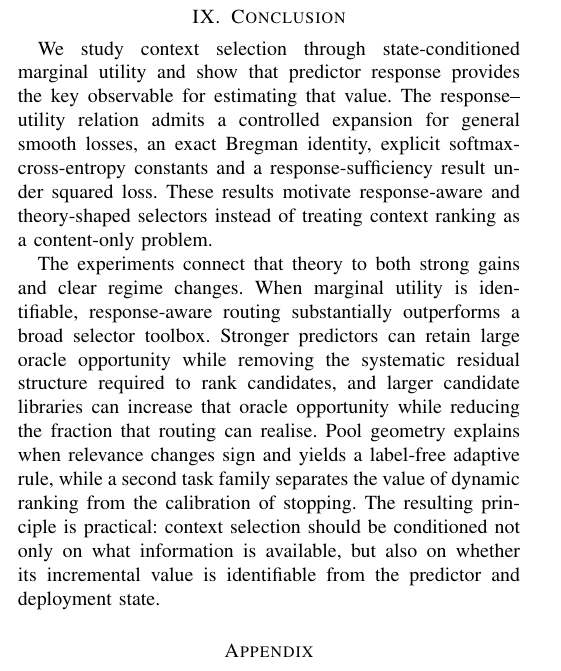
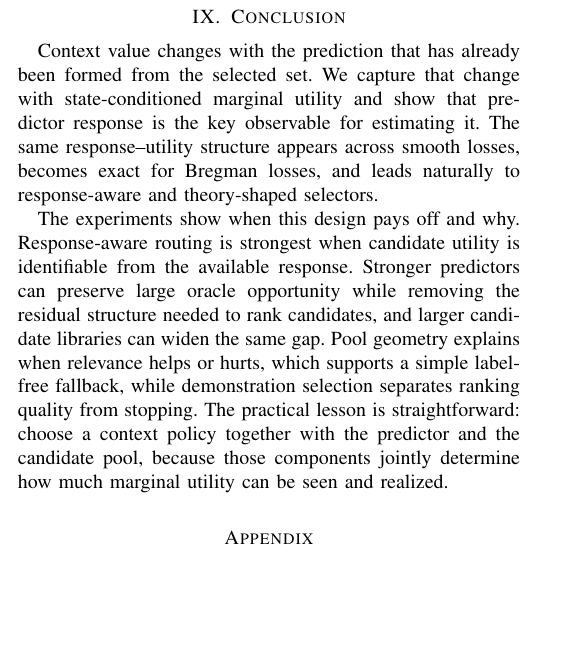
Before and after one commit to Marchematics/mlsys, a LaTeX paper (TKDE_MUR/paper/main.tex, which reads TKDE_MUR/paper/sections/9_conclusion.tex): part of one column of page 11 of 14, cut so that both start at the same text, the shorter picture padded with empty space. Compiled offline with pdfLaTeX.

Commit message:
Simplify TKDE conclusion and strengthen final message

```diff
--- a/TKDE_MUR/paper/sections/9_conclusion.tex
+++ b/TKDE_MUR/paper/sections/9_conclusion.tex
@@ -1,22 +1,19 @@
 \section{Conclusion}
 
-We study context selection through state-conditioned marginal utility and show
-that predictor response provides the key observable for estimating that value.
-The response--utility relation admits a controlled expansion for general smooth
-losses, an exact Bregman identity, explicit softmax-cross-entropy constants and
-a response-sufficiency result under squared loss. These results motivate
-response-aware and theory-shaped selectors instead of treating context ranking
-as a content-only problem.
+Context value changes with the prediction that has already been formed from the
+selected set. We capture that change with state-conditioned marginal utility
+and show that predictor response is the key observable for estimating it. The
+same response--utility structure appears across smooth losses, becomes exact for
+Bregman losses, and leads naturally to response-aware and theory-shaped
+selectors.
 
-The experiments connect that theory to both strong gains and clear regime
-changes. When marginal utility is identifiable, response-aware routing
-substantially outperforms a broad selector toolbox. Stronger predictors can
-retain large oracle opportunity while removing the systematic residual
-structure required to rank candidates, and larger candidate libraries can
-increase that oracle opportunity while reducing the fraction that routing can
-realise. Pool geometry explains when relevance changes sign and yields a
-label-free adaptive rule, while a second task family separates the value of
-dynamic ranking from the calibration of stopping. The resulting principle is
-practical: context selection should be conditioned not only on what information
-is available, but also on whether its incremental value is identifiable from
-the predictor and deployment state.
+The experiments show when this design pays off and why. Response-aware routing
+is strongest when candidate utility is identifiable from the available
+response. Stronger predictors can preserve large oracle opportunity while
+removing the residual structure needed to rank candidates, and larger candidate
+libraries can widen the same gap. Pool geometry explains when relevance helps
+or hurts, which supports a simple label-free fallback, while demonstration
+selection separates ranking quality from stopping. The practical lesson is
+straightforward: choose a context policy together with the predictor and the
+candidate pool, because those components jointly determine how much marginal
+utility can be seen and realized.
```
